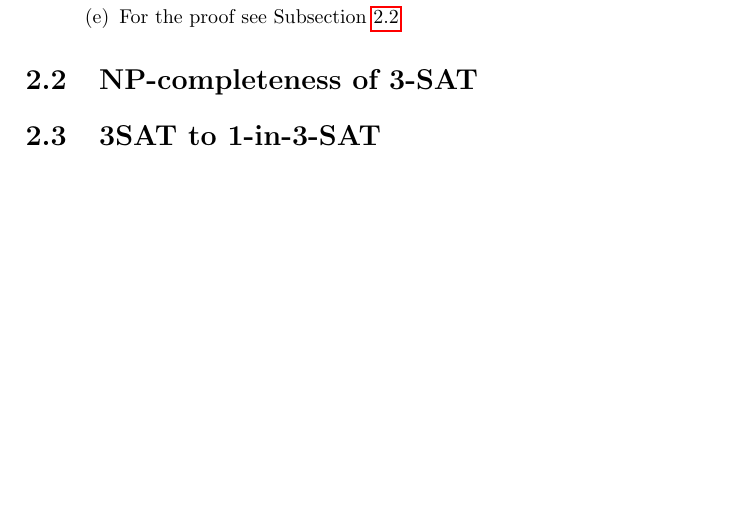
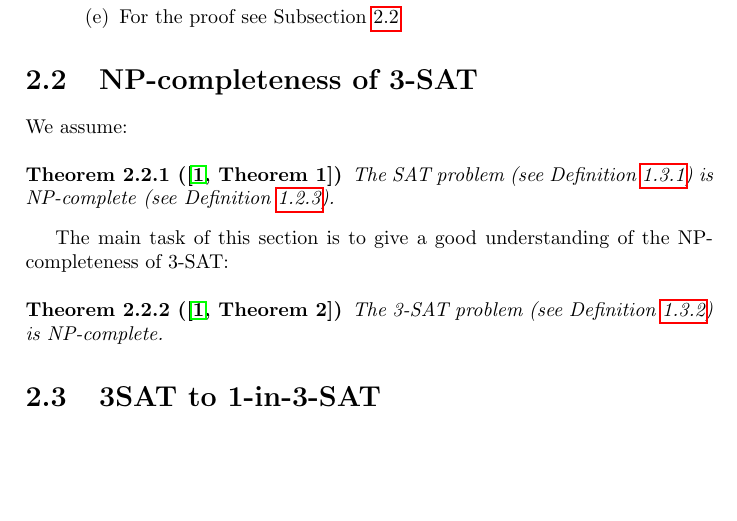
Before and after one commit to OKullmann/NPCompleteReductionsProject, a LaTeX document (ExploringReductions.tex): part of page 7 of 8, cut so that both start at the same text. Compiled offline with pdfLaTeX.

Commit message:
Statements on NP-completeness.
The proof should only be approached once the existing XXX have been
settled.

```diff
--- a/ExploringReductions.tex
+++ b/ExploringReductions.tex
@@ -175,7 +175,15 @@
 \section{NP-completeness of 3-SAT}
 \label{sec:3SATNPcomp}
 
+We assume:
+\begin{thm}[{{\cite[Theorem 1]{Cook1971NP}}}]\label{thm:SATNPcomplete}
+  The SAT problem (see Definition \ref{def:SATproblem}) is NP-complete (see Definition \ref{def:NPcomplete}).
+\end{thm}
 
+The main task of this section is to give a good understanding of the NP-completeness of 3-SAT:
+\begin{thm}[{{\cite[Theorem 2]{Cook1971NP}}}]\label{thm:SATNPcomplete}
+  The 3-SAT problem (see Definition \ref{def:3SATproblem}) is NP-complete.
+\end{thm}
 
 
 
```
